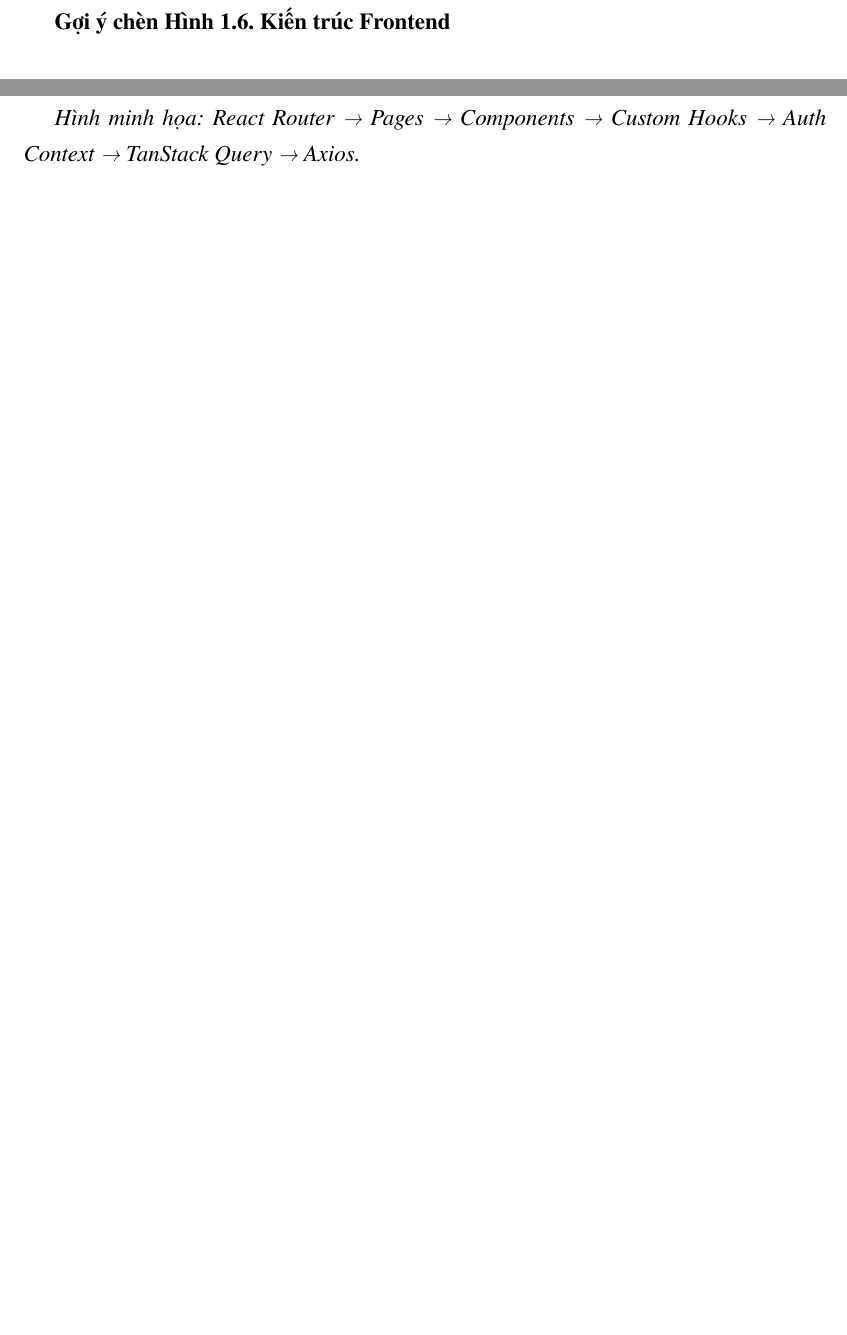
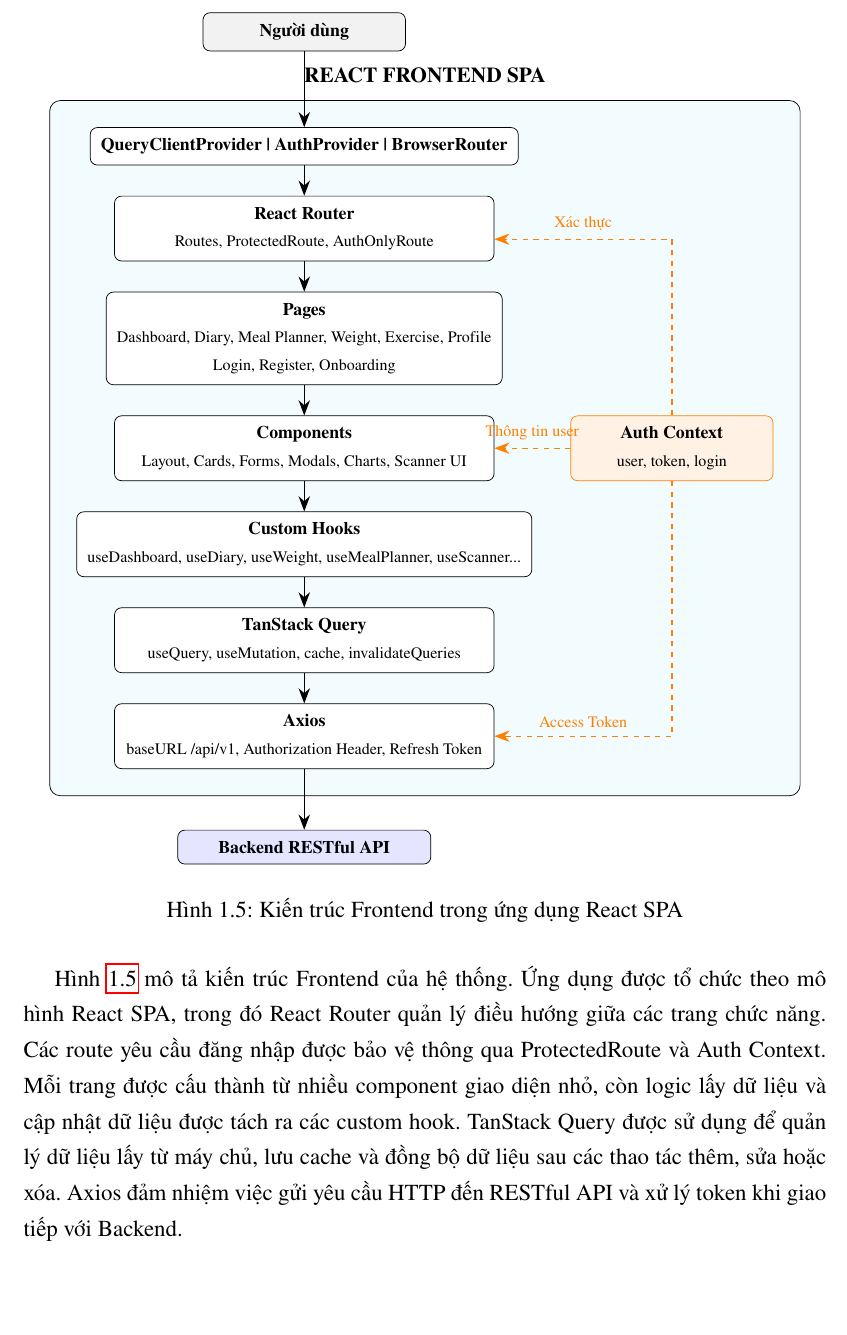
Before and after one commit to truongxuantxa-stack/gfgf, a LaTeX document (do_an_tot_nghiep.tex): two parts of pages 30 and 31 of 114 before the commit and part of page 31 of 115 after it, the two joined at a grey line, cut at the place of the change, the shorter picture padded with empty space. Compiled offline with pdfLaTeX.

Commit message:
fix: update frontend architecture diagram based on review

```diff
--- a/do_an_tot_nghiep.tex
+++ b/do_an_tot_nghiep.tex
@@ -889,9 +889,70 @@
 
 Việc trao đổi dữ liệu giữa Frontend và Backend được thực hiện thông qua \textbf{Axios}, đóng vai trò gửi yêu cầu HTTP và nhận dữ liệu phản hồi từ các RESTful API.
 
-\textbf{Gợi ý chèn Hình 1.6. Kiến trúc Frontend}
-
-\textit{Hình minh họa: React Router → Pages → Components → Custom Hooks → Auth Context → TanStack Query → Axios.}
+\begin{figure}[H]
+    \centering
+    \resizebox{0.95\textwidth}{!}{
+    \begin{tikzpicture}[
+        node distance=0.6cm and 1.5cm,
+        box/.style={rectangle, draw=black, rounded corners=4pt, inner sep=6pt, align=center, fill=white, font=\bfseries\fontsize{10pt}{12pt}\selectfont, minimum width=7.5cm},
+        authbox/.style={rectangle, draw=orange, rounded corners=4pt, inner sep=6pt, align=center, fill=orange!10, font=\bfseries\fontsize{10pt}{12pt}\selectfont, minimum width=4cm},
+        groupbox/.style={rectangle, draw=black, rounded corners=6pt, inner sep=15pt, align=center, fill=cyan!5},
+        grouptitle/.style={font=\bfseries\fontsize{12pt}{14pt}\selectfont},
+        arrow/.style={-{Stealth[length=3mm]}, thick},
+        dashedarrow/.style={-{Stealth[length=3mm]}, thick, dashed, draw=orange}
+    ]
+
+        % Main flow (vertical)
+        \node[box, fill=gray!10, minimum width=4cm] (user) {Người dùng};
+
+        \node[box, below=1.5cm of user] (providers) {QueryClientProvider | AuthProvider | BrowserRouter};
+
+        \node[box, below=0.6cm of providers] (router) {React Router\\ \normalfont\fontsize{9pt}{11pt}\selectfont Routes, ProtectedRoute, AuthOnlyRoute};
+
+        \node[box, below=0.6cm of router] (pages) {Pages\\ \normalfont\fontsize{9pt}{11pt}\selectfont Dashboard, Diary, Meal Planner, Weight, Exercise, Profile\\ \normalfont\fontsize{9pt}{11pt}\selectfont Login, Register, Onboarding};
+
+        \node[box, below=0.6cm of pages] (components) {Components\\ \normalfont\fontsize{9pt}{11pt}\selectfont Layout, Cards, Forms, Modals, Charts, Scanner UI};
+
+        \node[box, below=0.6cm of components] (hooks) {Custom Hooks\\ \normalfont\fontsize{9pt}{11pt}\selectfont useDashboard, useDiary, useWeight, useMealPlanner, useScanner...};
+
+        \node[box, below=0.6cm of hooks] (query) {TanStack Query\\ \normalfont\fontsize{9pt}{11pt}\selectfont useQuery, useMutation, cache, invalidateQueries};
+
+        \node[box, below=0.6cm of query] (axios) {Axios\\ \normalfont\fontsize{9pt}{11pt}\selectfont baseURL /api/v1, Authorization Header, Refresh Token};
+
+        \node[box, fill=blue!10, below=1.2cm of axios, minimum width=5cm] (backend) {Backend RESTful API};
+
+        % Auth Context (side)
+        % Placed to the right of 'components'
+        \node[authbox, right=1.5cm of components] (auth) {Auth Context\\ \normalfont\fontsize{9pt}{11pt}\selectfont user, token, login};
+
+        % Connections main flow
+        \draw[arrow] (user) -- (providers);
+        \draw[arrow] (providers) -- (router);
+        \draw[arrow] (router) -- (pages);
+        \draw[arrow] (pages) -- (components);
+        \draw[arrow] (components) -- (hooks);
+        \draw[arrow] (hooks) -- (query);
+        \draw[arrow] (query) -- (axios);
+        \draw[arrow] (axios) -- (backend);
+
+        % Connections Auth Context
+        \draw[dashedarrow] (auth.north) |- node[above, font=\fontsize{9pt}{11pt}\selectfont, text=orange, pos=0.75] {Xác thực} ([yshift=-6pt]router.east);
+        \draw[dashedarrow] (auth.west) -- node[above, font=\fontsize{9pt}{11pt}\selectfont, text=orange] {Thông tin user} (components.east);
+        \draw[dashedarrow] (auth.south) |- node[above, font=\fontsize{9pt}{11pt}\selectfont, text=orange, pos=0.75] {Access Token} (axios.east);
+
+        % Group box
+        \begin{scope}[on background layer]
+            \node[groupbox, fit=(providers) (pages) (components) (hooks) (query) (axios) (auth)] (frontend) {};
+            \node[grouptitle, anchor=south, yshift=5pt] at (frontend.north) {REACT FRONTEND SPA};
+        \end{scope}
+
+    \end{tikzpicture}
+    }
+    \caption{Kiến trúc Frontend trong ứng dụng React SPA}
+    \label{fig:kientruc_frontend}
+\end{figure}
+
+Hình \ref{fig:kientruc_frontend} mô tả kiến trúc Frontend của hệ thống. Ứng dụng được tổ chức theo mô hình React SPA, trong đó React Router quản lý điều hướng giữa các trang chức năng. Các route yêu cầu đăng nhập được bảo vệ thông qua ProtectedRoute và Auth Context. Mỗi trang được cấu thành từ nhiều component giao diện nhỏ, còn logic lấy dữ liệu và cập nhật dữ liệu được tách ra các custom hook. TanStack Query được sử dụng để quản lý dữ liệu lấy từ máy chủ, lưu cache và đồng bộ dữ liệu sau các thao tác thêm, sửa hoặc xóa. Axios đảm nhiệm việc gửi yêu cầu HTTP đến RESTful API và xử lý token khi giao tiếp với Backend.
 
 \subsection{Kiến trúc Backend}Backend được xây dựng trên nền tảng \textbf{Node.js} kết hợp với \textbf{Express Framework} và được tổ chức theo mô hình \textbf{MVC kết hợp với tầng Service}.
 
```
